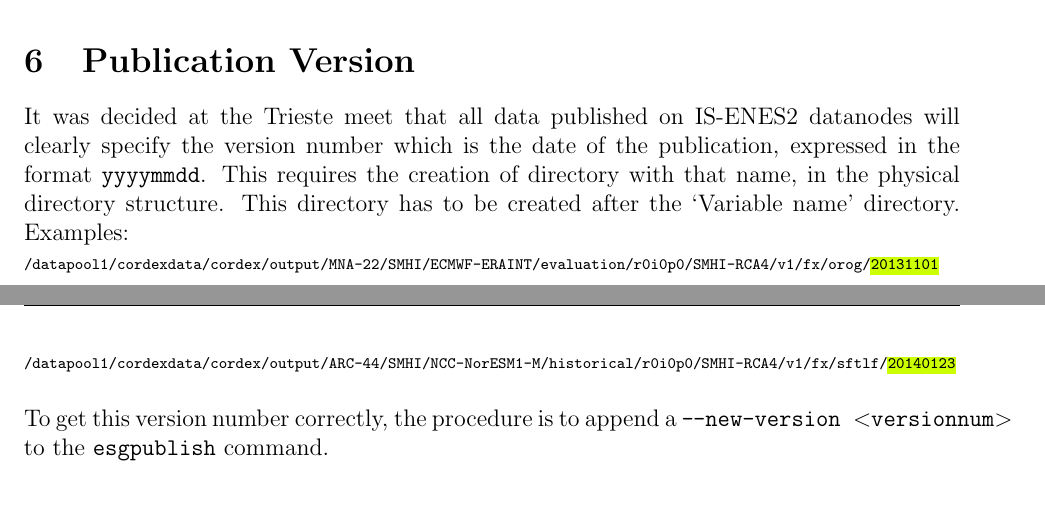
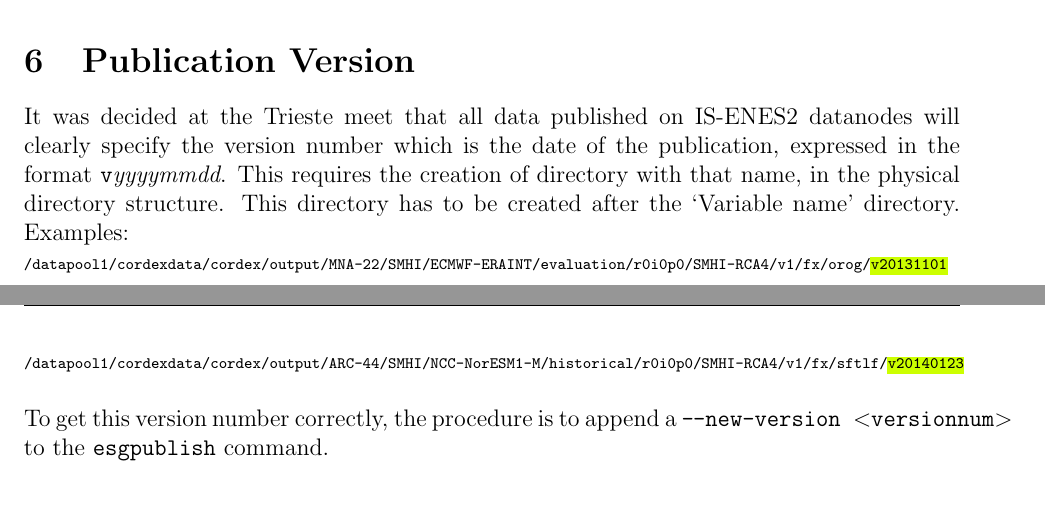
Before and after one commit to IS-ENES-Data/datanode-mgr-doc, a LaTeX book (datanodemgr-doc.tex, which reads doc.tex): two parts of pages 5 and 6 of 8, joined at a grey line, cut so that both start at the same text. Compiled offline with pdfLaTeX.

Commit message:
The directory structure version number should be prevised with "v".  This is what we have for CMIP5.

```diff
--- a/doc.tex
+++ b/doc.tex
@@ -131,10 +131,10 @@ Standard location: \texttt{/esg/config/esgf\_idp\_static.xml}
 \end{small}
 
 \section{Publication Version}
-It was decided at the Trieste meet that all data published on IS-ENES2 datanodes will clearly specify the version number which is the date of the publication, expressed in the format \texttt{yyyymmdd}. This requires the creation of directory with that name, in the physical directory structure. This directory has to be created after the `Variable name' directory. Examples:\\
+It was decided at the Trieste meet that all data published on IS-ENES2 datanodes will clearly specify the version number which is the date of the publication, expressed in the format \texttt{v}\textit{yyyymmdd}. This requires the creation of directory with that name, in the physical directory structure. This directory has to be created after the `Variable name' directory. Examples:\\
 \begin{tiny}
-\texttt{/datapool1/cordexdata/cordex/output/MNA-22/SMHI/ECMWF-ERAINT/evaluation/r0i0p0/SMHI-RCA4/v1/fx/orog/\yellowline{20131101}}\\
-\texttt{/datapool1/cordexdata/cordex/output/ARC-44/SMHI/NCC-NorESM1-M/historical/r0i0p0/SMHI-RCA4/v1/fx/sftlf/\yellowline{20140123}}\\
+\texttt{/datapool1/cordexdata/cordex/output/MNA-22/SMHI/ECMWF-ERAINT/evaluation/r0i0p0/SMHI-RCA4/v1/fx/orog/\yellowline{v20131101}}\\
+\texttt{/datapool1/cordexdata/cordex/output/ARC-44/SMHI/NCC-NorESM1-M/historical/r0i0p0/SMHI-RCA4/v1/fx/sftlf/\yellowline{v20140123}}\\
 \end{tiny}
 \\To get this version number correctly, the procedure is to append a \texttt{\myopt new-version $<$versionnum$>$} to the \texttt{esgpublish} command.
 
```
